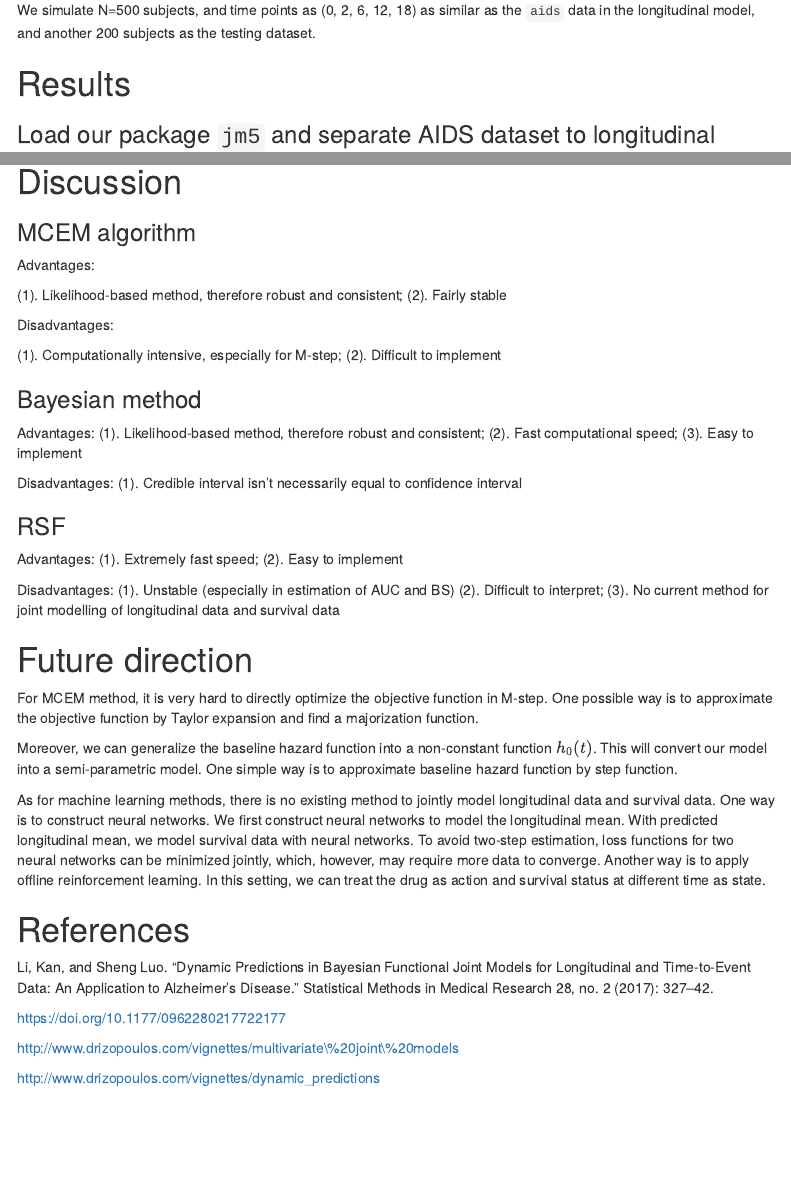
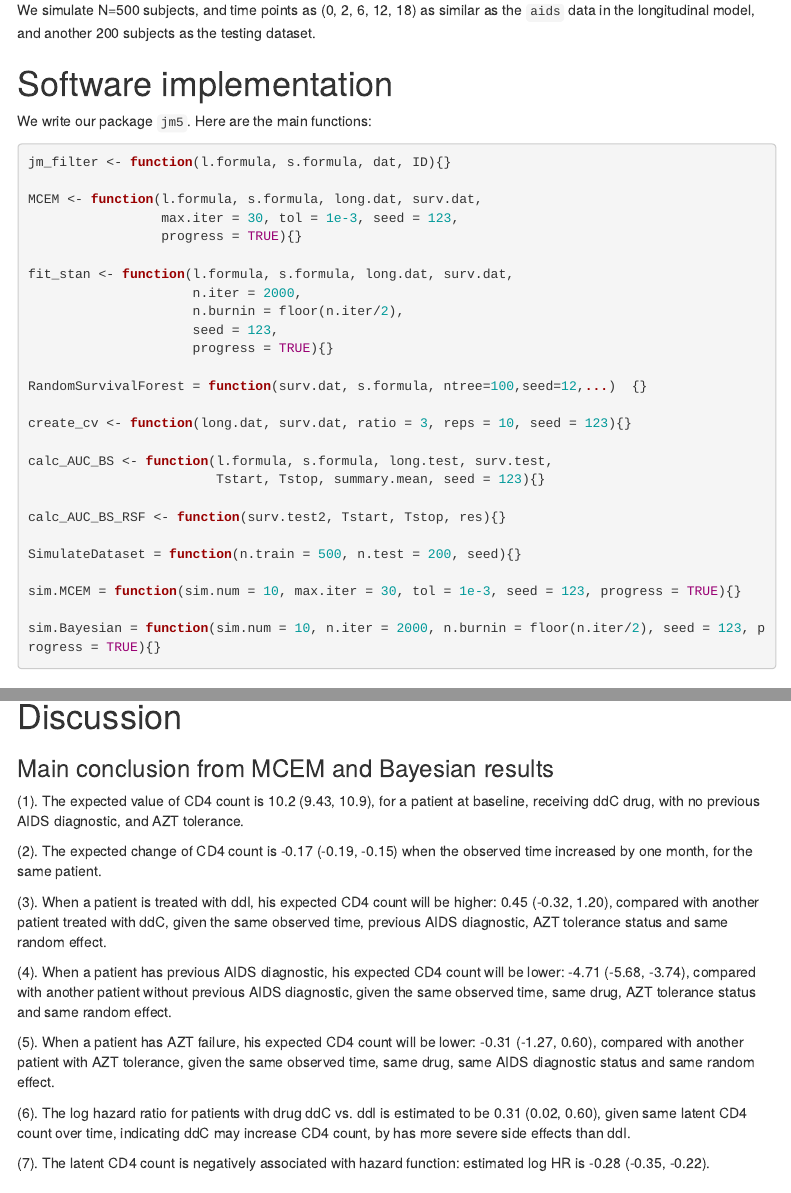
Before and after one commit to zouhaotian/735_g5, an R Markdown document (FinalReport.Rmd): the page in a window 1100 px wide, from 4750 px down, and a second part further down, joined at a grey line. Rendered offline with R 4.5, knitr and Pandoc, with nearby package versions; some code elsewhere in the file could not run offline; menus at the side of the page are left out.

Commit message:
test_package

````diff
--- a/FinalReport.Rmd
+++ b/FinalReport.Rmd
@@ -212,6 +212,39 @@ S_i(t) = \exp(-\int_0^t h_i(t) dt) = \exp\{-h_0\exp[w_i \gamma + \alpha(\beta_0
 $$
 
 We simulate N=500 subjects, and time points as (0, 2, 6, 12, 18) as similar as the `aids` data in the longitudinal model, and another 200 subjects as the testing dataset.
+
+# Software implementation
+
+We write our package `jm5`. Here are the main functions:
+
+```{r eval=FALSE}
+jm_filter <- function(l.formula, s.formula, dat, ID){}
+
+MCEM <- function(l.formula, s.formula, long.dat, surv.dat,
+                 max.iter = 30, tol = 1e-3, seed = 123,
+                 progress = TRUE){}
+
+fit_stan <- function(l.formula, s.formula, long.dat, surv.dat,
+                     n.iter = 2000,
+                     n.burnin = floor(n.iter/2),
+                     seed = 123,
+                     progress = TRUE){}
+
+RandomSurvivalForest = function(surv.dat, s.formula, ntree=100,seed=12,...)  {}
+
+create_cv <- function(long.dat, surv.dat, ratio = 3, reps = 10, seed = 123){}
+
+calc_AUC_BS <- function(l.formula, s.formula, long.test, surv.test,
+                        Tstart, Tstop, summary.mean, seed = 123){}
+
+calc_AUC_BS_RSF <- function(surv.test2, Tstart, Tstop, res){}
+
+SimulateDataset = function(n.train = 500, n.test = 200, seed){}
+
+sim.MCEM = function(sim.num = 10, max.iter = 30, tol = 1e-3, seed = 123, progress = TRUE){}
+
+sim.Bayesian = function(sim.num = 10, n.iter = 2000, n.burnin = floor(n.iter/2), seed = 123, progress = TRUE){}
+```
 
 # Results
 
@@ -484,6 +517,22 @@ kable(simulation.Bayesian)
 
 # Discussion
 
+### Main conclusion from MCEM and Bayesian results
+
+(1). The expected value of CD4 count is 10.2 (9.43, 10.9), for a patient at baseline, receiving ddC drug, with no previous AIDS diagnostic, and AZT tolerance.
+
+(2). The expected change of CD4 count is -0.17 (-0.19, -0.15) when the observed time increased by one month, for the same patient.
+
+(3). When a patient is treated with ddI, his expected CD4 count will be higher: 0.45 (-0.32, 1.20), compared with another patient treated with ddC, given the same observed time, previous AIDS diagnostic, AZT tolerance status and same random effect.
+
+(4). When a patient has previous AIDS diagnostic, his expected CD4 count will be lower: -4.71 (-5.68, -3.74), compared with another patient without previous AIDS diagnostic, given the same observed time, same drug, AZT tolerance status and same random effect.
+
+(5). When a patient has AZT failure, his expected CD4 count will be lower: -0.31 (-1.27, 0.60), compared with another patient with AZT tolerance, given the same observed time, same drug, same AIDS diagnostic status and same random effect.
+
+(6). The log hazard ratio for patients with drug ddC vs. ddI is estimated to be 0.31 (0.02, 0.60), given same latent CD4 count over time, indicating ddC may increase CD4 count, by has more severe side effects than ddI.
+
+(7). The latent CD4 count is negatively associated with hazard function: estimated log HR is -0.28 (-0.35, -0.22).
+
 ### MCEM algorithm
 
 Advantages:
````
Also changed, not shown: jm5/R/MCEM.R (+0 -9 lines), jm5/R/calc_AUC_BS.R (+0 -9 lines), jm5/R/fit_stan.R (+0 -9 lines), jm5/R/jm_filter.R (+1 -1 lines), 3 other files.
